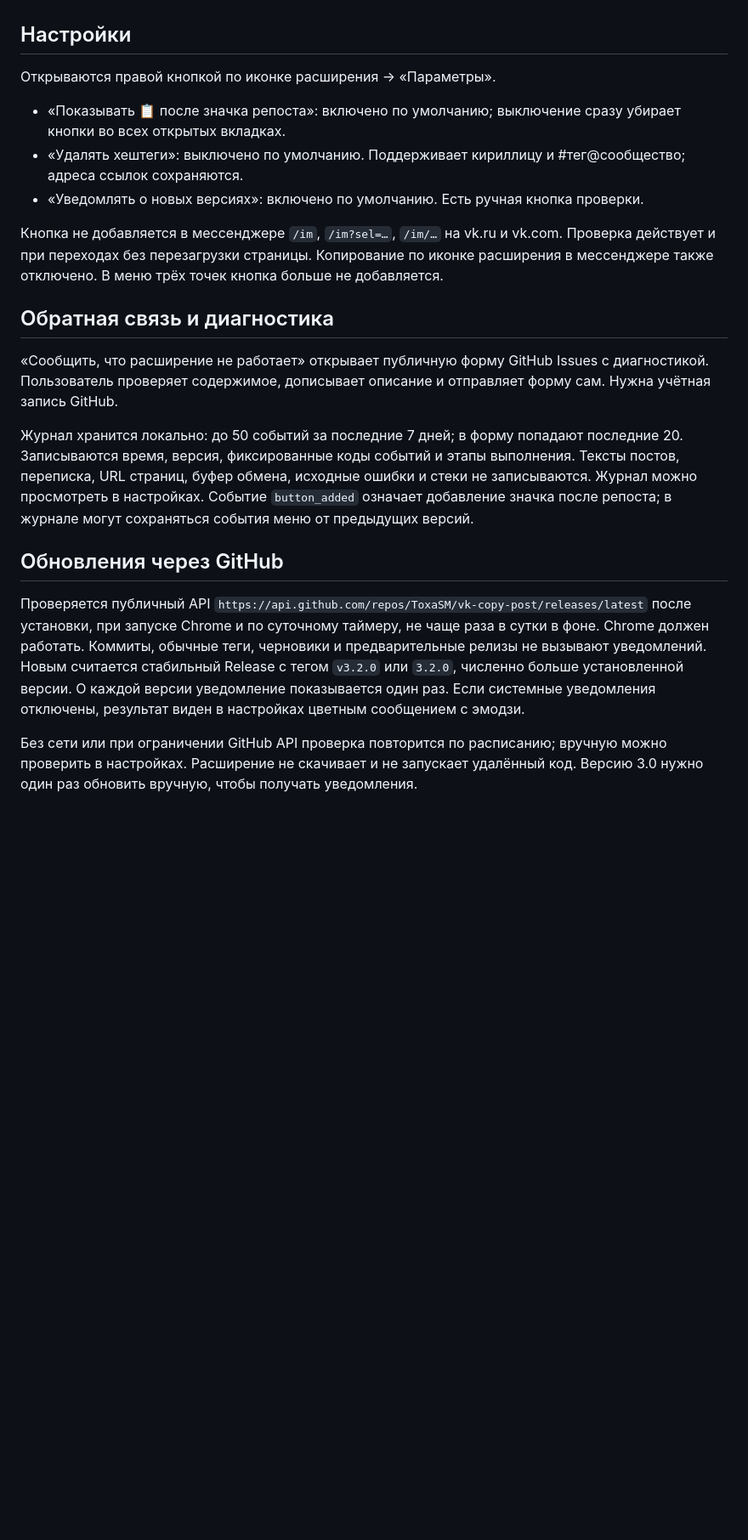
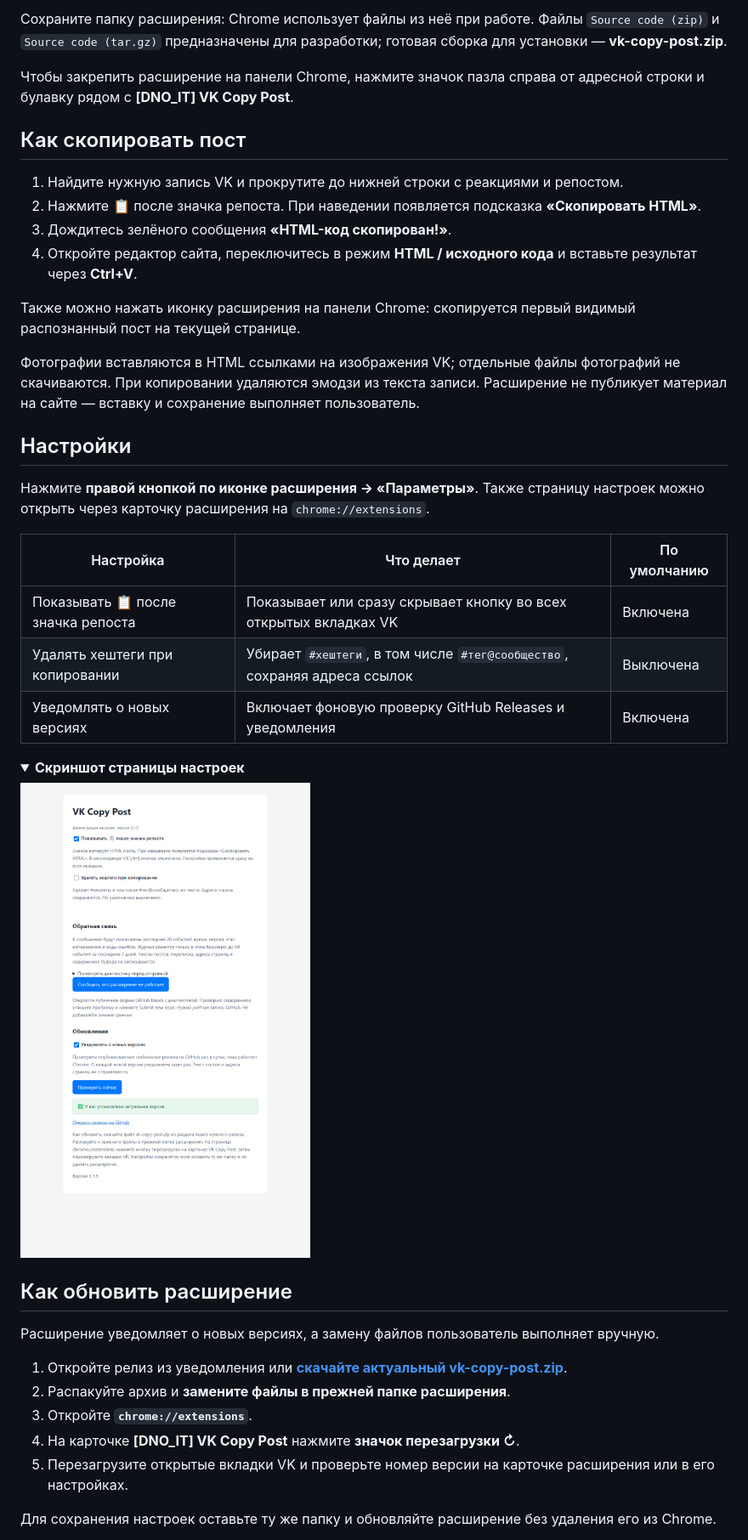
Before and after one commit to ToxaSM/vk-copy-post, a Markdown page: README.md, the part around one of its changes. Shown at 85% size. Drawn GitHub-style; pictures changed too: docs/screenshots/settings.png (added); folded sections open; blank space fills up the shorter version.

Commit message:
docs: add installation and update guide with interface screenshots

```diff
--- a/README.md
+++ b/README.md
@@ -12,23 +43,44 @@
+Сохраните папку расширения: Chrome использует файлы из неё при работе. Файлы `Source code (zip)` и `Source code (tar.gz)` предназначены для разработки; готовая сборка для установки — **vk-copy-post.zip**.
+
+Чтобы закрепить расширение на панели Chrome, нажмите значок пазла справа от адресной строки и булавку рядом с **[DNO_IT] VK Copy Post**.
+
+## Как скопировать пост
+
+1. Найдите нужную запись VK и прокрутите до нижней строки с реакциями и репостом.
+2. Нажмите **📋** после значка репоста. При наведении появляется подсказка **«Скопировать HTML»**.
+3. Дождитесь зелёного сообщения **«HTML-код скопирован!»**.
+4. Откройте редактор сайта, переключитесь в режим **HTML / исходного кода** и вставьте результат через **Ctrl+V**.
+
+Также можно нажать иконку расширения на панели Chrome: скопируется первый видимый распознанный пост на текущей странице.
+
+Фотографии вставляются в HTML ссылками на изображения VK; отдельные файлы фотографий не скачиваются. При копировании удаляются эмодзи из текста записи. Расширение не публикует материал на сайте — вставку и сохранение выполняет пользователь.
 
 ## Настройки
 
-Открываются правой кнопкой по иконке расширения → «Параметры».
+Нажмите **правой кнопкой по иконке расширения → «Параметры»**. Также страницу настроек можно открыть через карточку расширения на `chrome://extensions`.
 
-- «Показывать 📋 после значка репоста»: включено по умолчанию; выключение сразу убирает кнопки во всех открытых вкладках.
-- «Удалять хештеги»: выключено по умолчанию. Поддерживает кириллицу и #тег@сообщество; адреса ссылок сохраняются.
-- «Уведомлять о новых версиях»: включено по умолчанию. Есть ручная кнопка проверки.
+| Настройка | Что делает | По умолчанию |
+| --- | --- | --- |
+| Показывать 📋 после значка репоста | Показывает или сразу скрывает кнопку во всех открытых вкладках VK | Включена |
+| Удалять хештеги при копировании | Убирает `#хештеги`, в том числе `#тег@сообщество`, сохраняя адреса ссылок | Выключена |
+| Уведомлять о новых версиях | Включает фоновую проверку GitHub Releases и уведомления | Включена |
 
-Кнопка не добавляется в мессенджере `/im`, `/im?sel=…`, `/im/…` на vk.ru и vk.com. Проверка действует и при переходах без перезагрузки страницы. Копирование по иконке расширения в мессенджере также отключено. В меню трёх точек кнопка больше не добавляется.
+<details>
+<summary><strong>Скриншот страницы настроек</strong></summary>
 
-## Обратная связь и диагностика
+![Настройки видимости кнопки, удаления хештегов, диагностики и проверки обновлений](docs/screenshots/settings.png)
 
-«Сообщить, что расширение не работает» открывает публичную форму GitHub Issues с диагностикой. Пользователь проверяет содержимое, дописывает описание и отправляет форму сам. Нужна учётная запись GitHub.
+</details>
 
-Журнал хранится локально: до 50 событий за последние 7 дней; в форму попадают последние 20. Записываются время, версия, фиксированные коды событий и этапы выполнения. Тексты постов, переписка, URL страниц, буфер обмена, исходные ошибки и стеки не записываются. Журнал можно просмотреть в настройках. Событие `button_added` означает добавление значка после репоста; в журнале могут сохраняться события меню от предыдущих версий.
+## Как обновить расширение
 
-## Обновления через GitHub
+Расширение уведомляет о новых версиях, а замену файлов пользователь выполняет вручную.
 
-Проверяется публичный API `https://api.github.com/repos/ToxaSM/vk-copy-post/releases/latest` после установки, при запуске Chrome и по суточному таймеру, не чаще раза в сутки в фоне. Chrome должен работать. Коммиты, обычные теги, черновики и предварительные релизы не вызывают уведомлений. Новым считается стабильный Release с тегом `v3.2.0` или `3.2.0`, численно больше установленной версии. О каждой версии уведомление показывается один раз. Если системные уведомления отключены, результат виден в настройках цветным сообщением с эмодзи.
+1. Откройте релиз из уведомления или **[скачайте актуальный vk-copy-post.zip](https://github.com/ToxaSM/vk-copy-post/releases/latest/download/vk-copy-post.zip)**.
+2. Распакуйте архив и **замените файлы в прежней папке расширения**.
+3. Откройте **`chrome://extensions`**.
+4. На карточке **[DNO_IT] VK Copy Post** нажмите **значок перезагрузки ↻**.
+5. Перезагрузите открытые вкладки VK и проверьте номер версии на карточке расширения или в его настройках.
 
-Без сети или при ограничении GitHub API проверка повторится по расписанию; вручную можно проверить в настройках. Расширение не скачивает и не запускает удалённый код. Версию 3.0 нужно один раз обновить вручную, чтобы получать уведомления.
+Для сохранения настроек оставьте ту же папку и обновляйте расширение без удаления его из Chrome.
 
```
Also changed, not shown: other parts of README.md (+81 -14 lines), docs/screenshots/copy-button.png (added), docs/screenshots/copy-error.png (added), docs/screenshots/copy-success.png (added).
